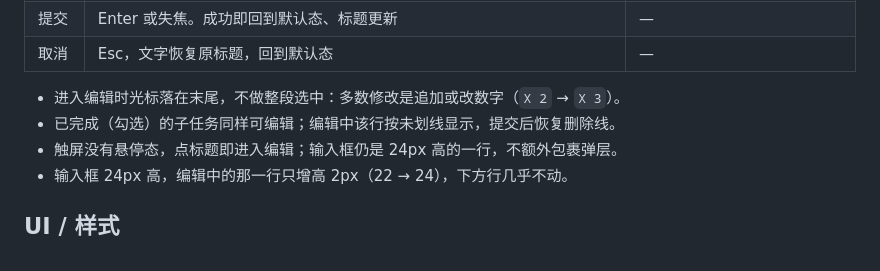
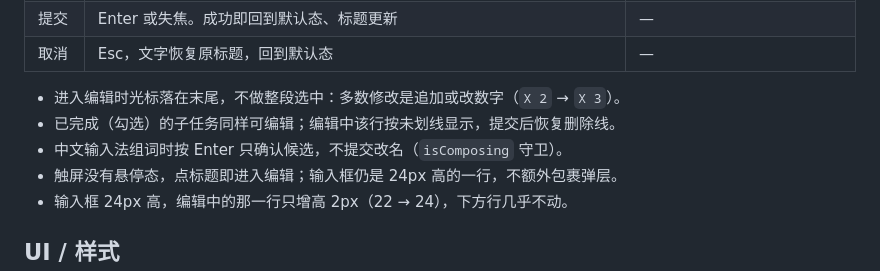
Before and after one commit to polunzh/dsh-todo, a Markdown page: docs/design-subtask-inline-edit.md, the part around the change. Rendered like a GitHub page.

```diff
--- a/docs/design-subtask-inline-edit.md
+++ b/docs/design-subtask-inline-edit.md
@@ -33,6 +33,7 @@
 
 - 进入编辑时光标落在末尾，不做整段选中：多数修改是追加或改数字（`X 2` → `X 3`）。
 - 已完成（勾选）的子任务同样可编辑；编辑中该行按未划线显示，提交后恢复删除线。
+- 中文输入法组词时按 Enter 只确认候选，不提交改名（`isComposing` 守卫）。
 - 触屏没有悬停态，点标题即进入编辑；输入框仍是 24px 高的一行，不额外包裹弹层。
 - 输入框 24px 高，编辑中的那一行只增高 2px（22 → 24），下方行几乎不动。
 
```
Also changed, not shown: README.md (+6 -1 lines), README.zh-CN.md (+6 -1 lines), preview/screenshots/subtask-edit-en.png (added), preview/screenshots/subtask-edit.png (added), 3 other files.
